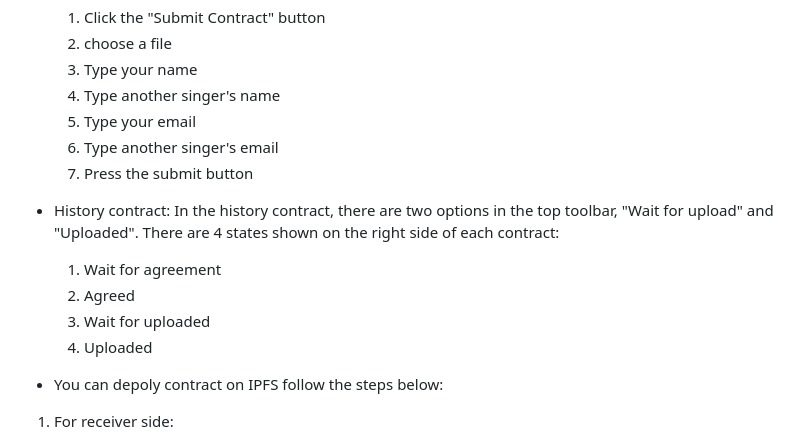
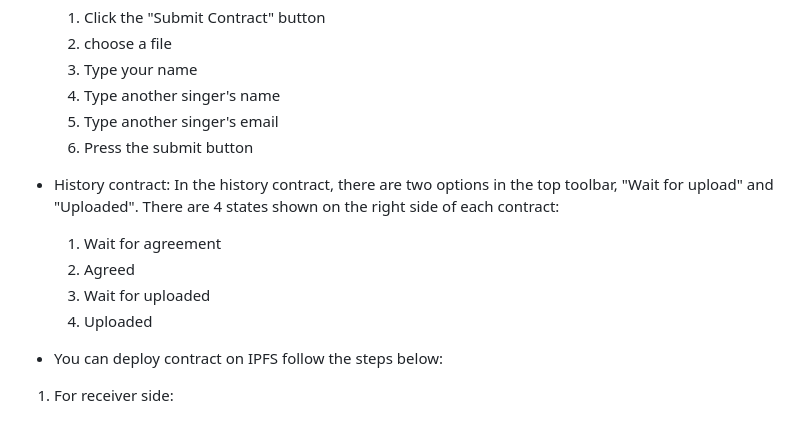
Before and after one commit to cy0802/data_storing_via_blockchain, a Markdown page: README.md, the part around the change. GitHub-like rendering.

```diff
--- a/README.md
+++ b/README.md
@@ -39,7 +39,6 @@ flutter run
     2. choose a file
     3. Type your name
     4. Type another singer's name
-    5. Type your email
     5. Type another singer's email
     6. Press the submit button
 
@@ -50,7 +49,7 @@ In the history contract, there are two options in the top toolbar, "Wait for upl
     3. Wait for uploaded
     4. Uploaded
 
-- You can depoly contract on IPFS follow the steps below:
+- You can deploy contract on IPFS follow the steps below:
 1. For receiver side:
     1. Click the contract of "Wait for agreement" state
     2. Check the box whcih says "Confirmed"
```
